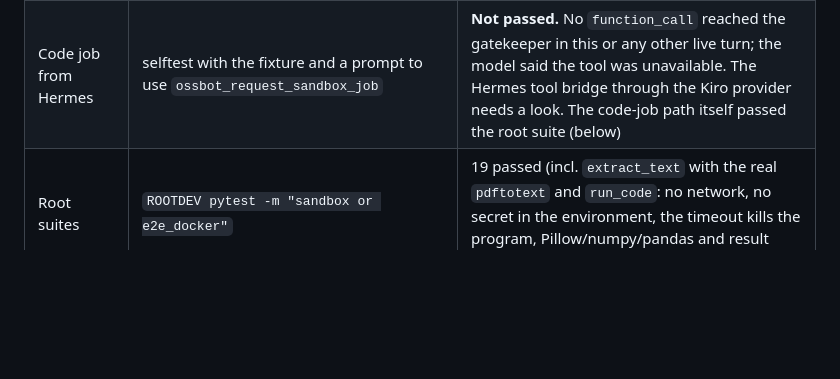
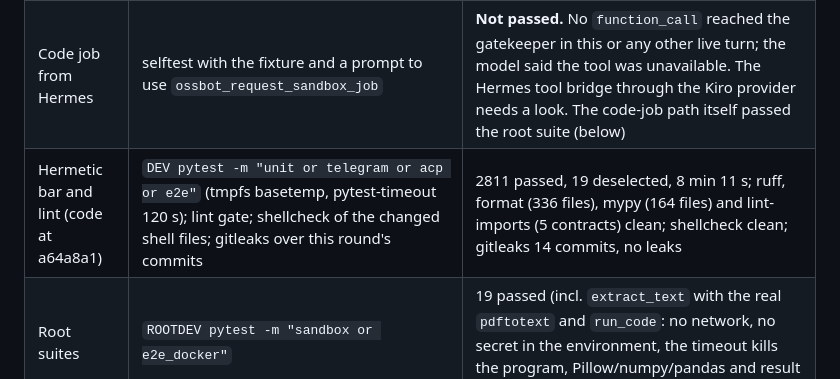
Before and after one commit to Amsal1/autonomous-oss-contributor, a Markdown page: docs/VERIFICATION.md, the part around the change. Rendered like a GitHub page; blank space fills up the shorter version.

Commit message:
docs(verification): FEAT-007 round 1 hermetic bar and lint evidence

```diff
--- a/docs/VERIFICATION.md
+++ b/docs/VERIFICATION.md
@@ -22,6 +22,7 @@ Every check went through product code (`ossctl` as root, the gatekeeper API, the
 | github.io and gist, research profile | `ossctl kiro smoke --fetch https://microsoft.github.io/language-server-protocol/`, `--fetch https://gist.github.com/discover` | Both `succeeded`, one tool call each, titles "Official page for Language Server Protocol" and "Discover gists"; CONNECT on the sandbox proxy port 3128 |
 | Food photo (CR3-IH-4) | `ossctl chat selftest --fixture fried-chicken-leg.jpg` (CC0 fixture), role `test_vision` | **Not passed.** The image reached Kiro as an ACP image block (`images=1` in the provider log), but the answer said it could not analyze the image and gave no estimate. Open for the next round |
 | Code job from Hermes | selftest with the fixture and a prompt to use `ossbot_request_sandbox_job` | **Not passed.** No `function_call` reached the gatekeeper in this or any other live turn; the model said the tool was unavailable. The Hermes tool bridge through the Kiro provider needs a look. The code-job path itself passed the root suite (below) |
+| Hermetic bar and lint (code at a64a8a1) | `DEV pytest -m "unit or telegram or acp or e2e"` (tmpfs basetemp, pytest-timeout 120 s); lint gate; shellcheck of the changed shell files; gitleaks over this round's commits | 2811 passed, 19 deselected, 8 min 11 s; ruff, format (336 files), mypy (164 files) and lint-imports (5 contracts) clean; shellcheck clean; gitleaks 14 commits, no leaks |
 | Root suites | `ROOTDEV pytest -m "sandbox or e2e_docker"` | 19 passed (incl. `extract_text` with the real `pdftotext` and `run_code`: no network, no secret in the environment, the timeout kills the program, Pillow/numpy/pandas and result files) |
 
 ### FEAT-006 live checks
```
